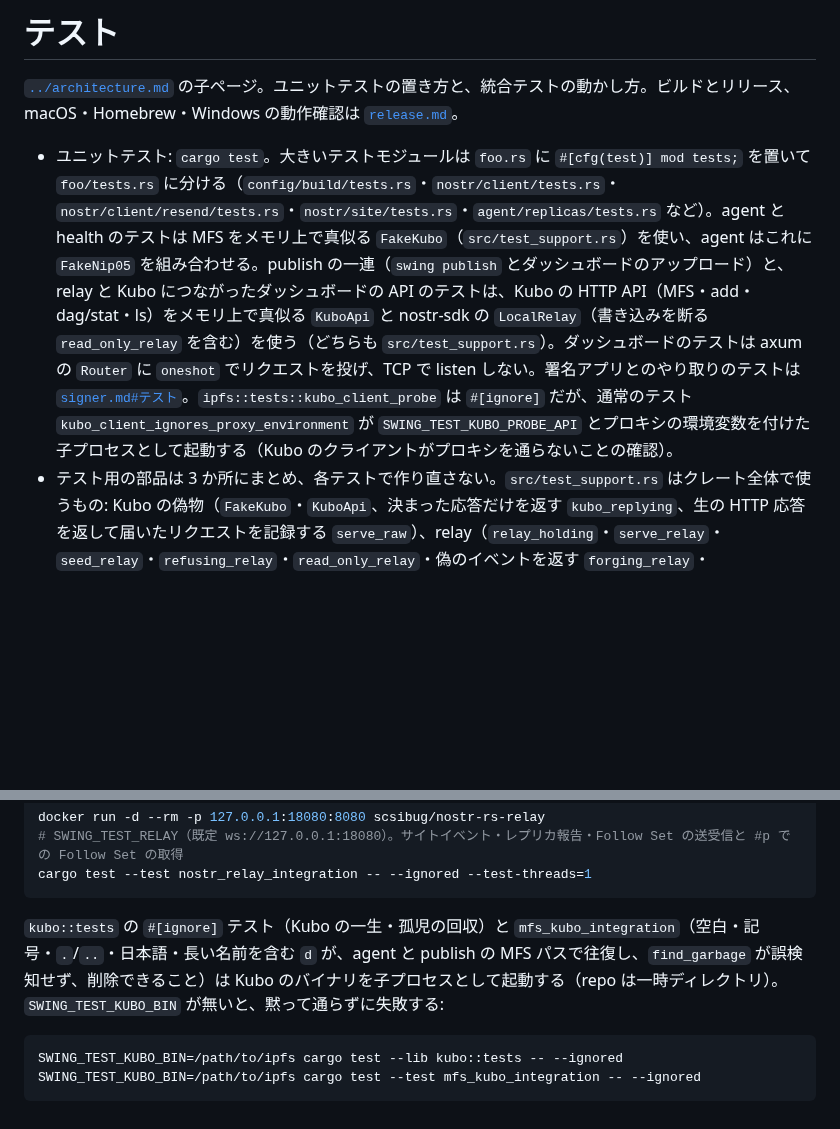
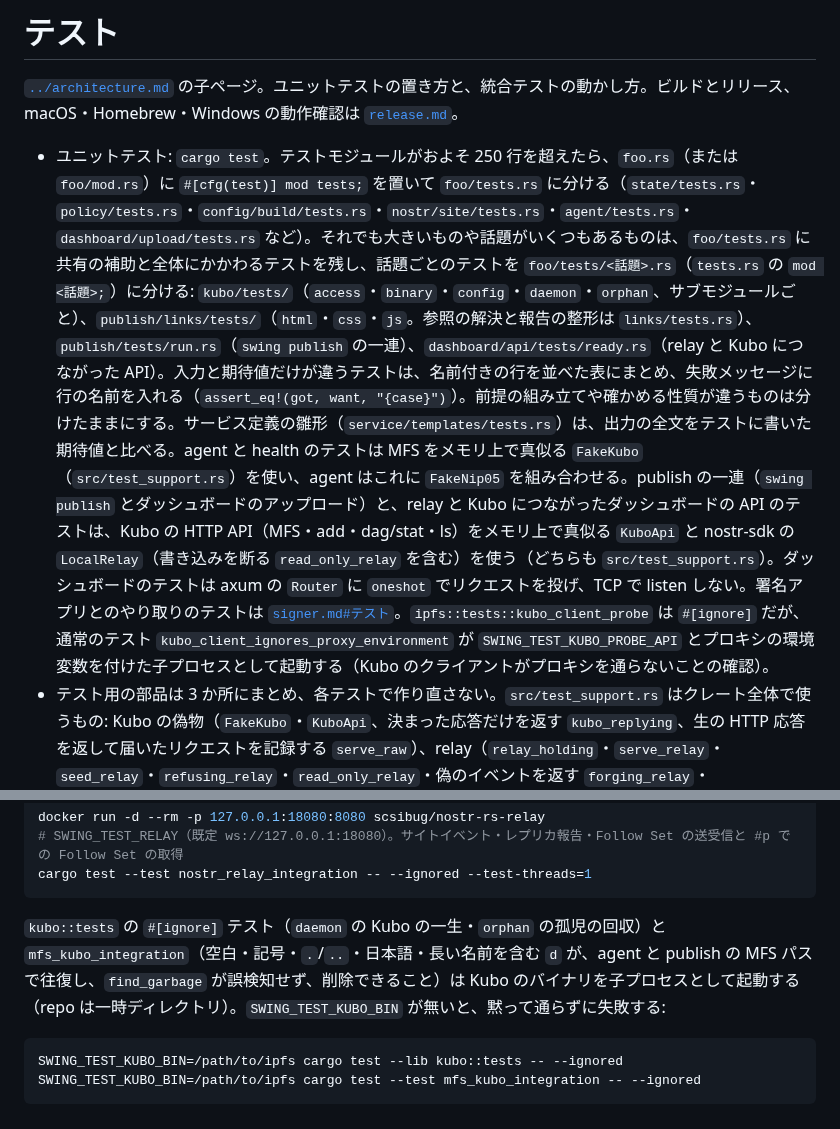
Before and after one commit to amane-katagiri/swing, a Markdown page: docs/architecture/testing.md, 2 parts joined by grey strips. Rendered like a GitHub page; blank space fills up the shorter version.

````diff
--- a/docs/architecture/testing.md
+++ b/docs/architecture/testing.md
@@ -2,7 +2,7 @@
 
 [`../architecture.md`](../architecture.md) の子ページ。ユニットテストの置き方と、統合テストの動かし方。ビルドとリリース、macOS・Homebrew・Windows の動作確認は [`release.md`](release.md)。
 
-- ユニットテスト: `cargo test`。大きいテストモジュールは `foo.rs` に `#[cfg(test)] mod tests;` を置いて `foo/tests.rs` に分ける（`config/build/tests.rs`・`nostr/client/tests.rs`・`nostr/client/resend/tests.rs`・`nostr/site/tests.rs`・`agent/replicas/tests.rs` など）。agent と health のテストは MFS をメモリ上で真似る `FakeKubo`（`src/test_support.rs`）を使い、agent はこれに `FakeNip05` を組み合わせる。publish の一連（`swing publish` とダッシュボードのアップロード）と、relay と Kubo につながったダッシュボードの API のテストは、Kubo の HTTP API（MFS・add・dag/stat・ls）をメモリ上で真似る `KuboApi` と nostr-sdk の `LocalRelay`（書き込みを断る `read_only_relay` を含む）を使う（どちらも `src/test_support.rs`）。ダッシュボードのテストは axum の `Router` に `oneshot` でリクエストを投げ、TCP で listen しない。署名アプリとのやり取りのテストは [`signer.md#テスト`](signer.md#テスト)。`ipfs::tests::kubo_client_probe` は `#[ignore]` だが、通常のテスト `kubo_client_ignores_proxy_environment` が `SWING_TEST_KUBO_PROBE_API` とプロキシの環境変数を付けた子プロセスとして起動する（Kubo のクライアントがプロキシを通らないことの確認）。
+- ユニットテスト: `cargo test`。テストモジュールがおよそ 250 行を超えたら、`foo.rs`（または `foo/mod.rs`）に `#[cfg(test)] mod tests;` を置いて `foo/tests.rs` に分ける（`state/tests.rs`・`policy/tests.rs`・`config/build/tests.rs`・`nostr/site/tests.rs`・`agent/tests.rs`・`dashboard/upload/tests.rs` など）。それでも大きいものや話題がいくつもあるものは、`foo/tests.rs` に共有の補助と全体にかかわるテストを残し、話題ごとのテストを `foo/tests/<話題>.rs`（`tests.rs` の `mod <話題>;`）に分ける: `kubo/tests/`（`access`・`binary`・`config`・`daemon`・`orphan`、サブモジュールごと）、`publish/links/tests/`（`html`・`css`・`js`。参照の解決と報告の整形は `links/tests.rs`）、`publish/tests/run.rs`（`swing publish` の一連）、`dashboard/api/tests/ready.rs`（relay と Kubo につながった API）。入力と期待値だけが違うテストは、名前付きの行を並べた表にまとめ、失敗メッセージに行の名前を入れる（`assert_eq!(got, want, "{case}")`）。前提の組み立てや確かめる性質が違うものは分けたままにする。サービス定義の雛形（`service/templates/tests.rs`）は、出力の全文をテストに書いた期待値と比べる。agent と health のテストは MFS をメモリ上で真似る `FakeKubo`（`src/test_support.rs`）を使い、agent はこれに `FakeNip05` を組み合わせる。publish の一連（`swing publish` とダッシュボードのアップロード）と、relay と Kubo につながったダッシュボードの API のテストは、Kubo の HTTP API（MFS・add・dag/stat・ls）をメモリ上で真似る `KuboApi` と nostr-sdk の `LocalRelay`（書き込みを断る `read_only_relay` を含む）を使う（どちらも `src/test_support.rs`）。ダッシュボードのテストは axum の `Router` に `oneshot` でリクエストを投げ、TCP で listen しない。署名アプリとのやり取りのテストは [`signer.md#テスト`](signer.md#テスト)。`ipfs::tests::kubo_client_probe` は `#[ignore]` だが、通常のテスト `kubo_client_ignores_proxy_environment` が `SWING_TEST_KUBO_PROBE_API` とプロキシの環境変数を付けた子プロセスとして起動する（Kubo のクライアントがプロキシを通らないことの確認）。
 - テスト用の部品は 3 か所にまとめ、各テストで作り直さない。`src/test_support.rs` はクレート全体で使うもの: Kubo の偽物（`FakeKubo`・`KuboApi`、決まった応答だけを返す `kubo_replying`、生の HTTP 応答を返して届いたリクエストを記録する `serve_raw`）、relay（`relay_holding`・`serve_relay`・`seed_relay`・`refusing_relay`・`read_only_relay`・偽のイベントを返す `forging_relay`・`events_on_relay`）、イベントの組み立て（`make_site_event`・`site_event_fixture`・`site_event_with`・`follow_set`・`full_follow_set`・`anchor_ad_event`・`replica_report_event`・`replica_report`・`deletion_event`・タグを直接並べる `raw_event`）、`version`（`VersionRecord`）、設定（`MINIMAL_TOML`・`config_at`）、署名アプリ（`remote_signer_file`・`unanswered_signer`・`serve_test_signer`）、共通の定数（`CID_A`・`CID_B`・`PEER_*`）と小物（`serve_router`・`unused_local_addr`・`unused_dir`・`sorted_pubkeys`・unix の `mode`）。`src/agent/test_support.rs` は agent の `Fixture`・`FakeRelay`・`FakeNip05`、`src/dashboard/test_support.rs` はダッシュボードの状態と設定、リクエストの組み立て（`request`・`get`・`post_json`・`multipart_request`）と送受信（`call`・`send_json`・`json_body`）。
 - ユニットテストは実行する環境に左右されない。`config::env_var` は `cfg(test)` では常に `None` を返すので、シェルに `SWING_*` が設定されていても `Config::load` と設定の書き換えは環境変数を読まない（環境変数の扱いを確かめるテストは `build_config` などに引数で渡す）。ダッシュボードと agent のテスト用の設定（`dashboard/test_support.rs`・`agent/test_support.rs` の `test_config`）は、設定ファイルと `state_dir` を一時ディレクトリの下の存在しないパスに向けるので、作業ディレクトリの `./swing.toml` や `./data` を読み書きしない。`tests/` の統合テストはライブラリを通常どおりにビルドするので、環境変数を読む。
 - 統合テスト（`#[ignore]`、ローカルの Kubo / relay が必要。公開ネットワークには接続しない）:
@@ -20,7 +20,7 @@ docker run -d --rm -p 127.0.0.1:18080:8080 scsibug/nostr-rs-relay
 cargo test --test nostr_relay_integration -- --ignored --test-threads=1
 ```
 
-`kubo::tests` の `#[ignore]` テスト（Kubo の一生・孤児の回収）と `mfs_kubo_integration`（空白・記号・`.`/`..`・日本語・長い名前を含む `d` が、agent と publish の MFS パスで往復し、`find_garbage` が誤検知せず、削除できること）は Kubo のバイナリを子プロセスとして起動する（repo は一時ディレクトリ）。`SWING_TEST_KUBO_BIN` が無いと、黙って通らずに失敗する:
+`kubo::tests` の `#[ignore]` テスト（`daemon` の Kubo の一生・`orphan` の孤児の回収）と `mfs_kubo_integration`（空白・記号・`.`/`..`・日本語・長い名前を含む `d` が、agent と publish の MFS パスで往復し、`find_garbage` が誤検知せず、削除できること）は Kubo のバイナリを子プロセスとして起動する（repo は一時ディレクトリ）。`SWING_TEST_KUBO_BIN` が無いと、黙って通らずに失敗する:
 
 ```bash
 SWING_TEST_KUBO_BIN=/path/to/ipfs cargo test --lib kubo::tests -- --ignored
````
Also changed, not shown: docs/architecture.md (+1 -1 lines), docs/architecture/kubo.md (+1 -1 lines).
